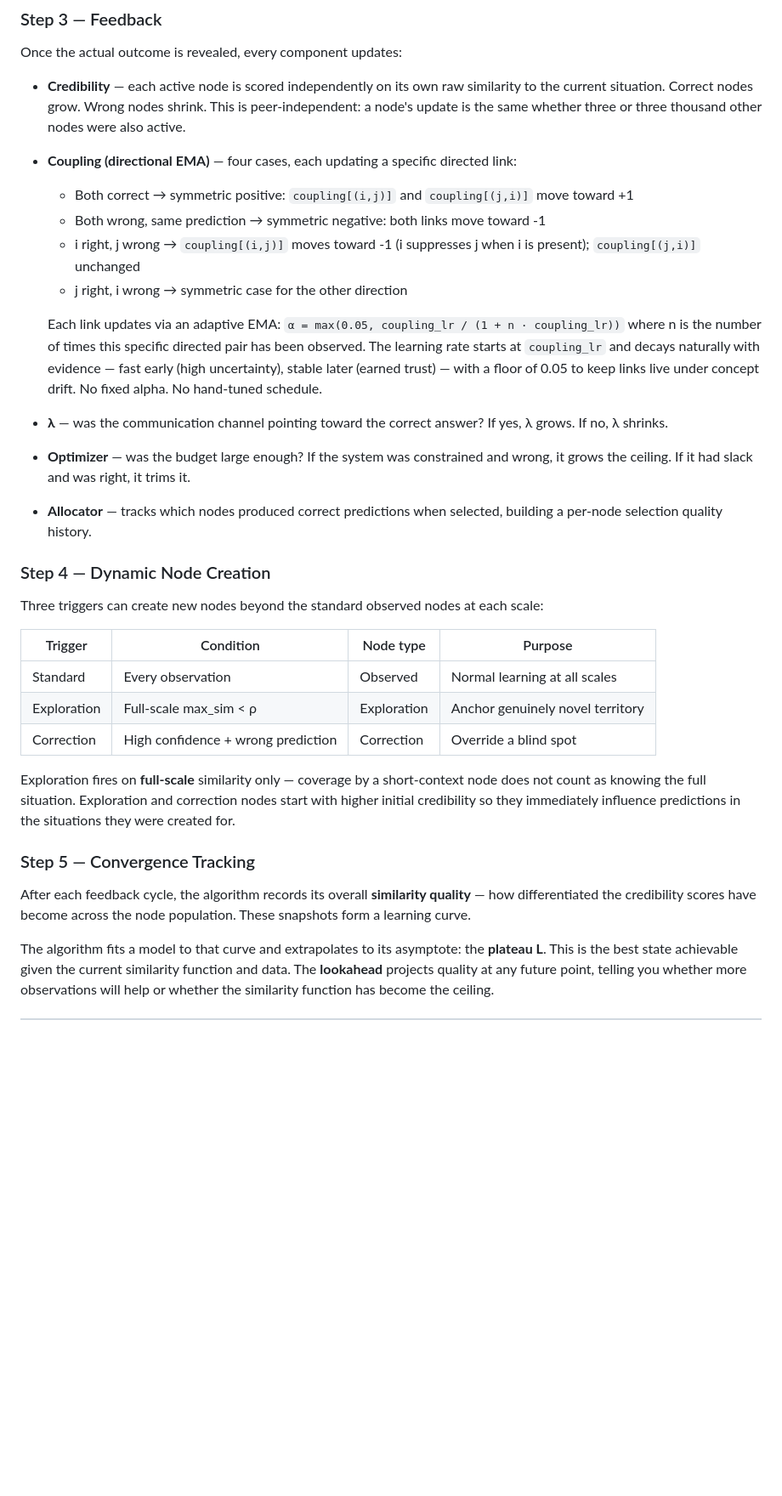
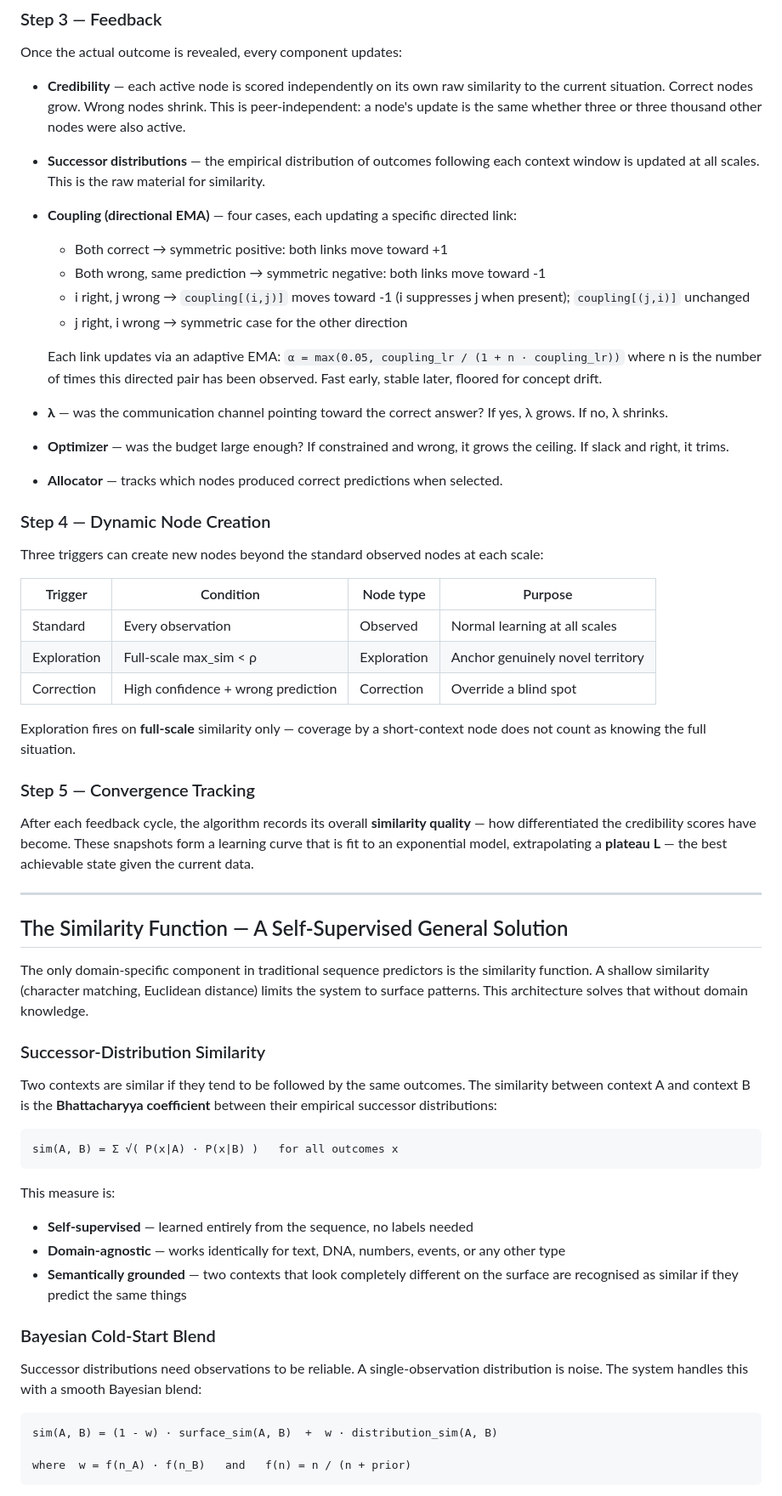
Before and after one commit to JosephWoodall/markov_exploration, a Markdown page: README.md, the part around one of its changes. Shown at 85% size. Rendered like a GitHub page; blank space fills up the shorter version.

````diff
--- a/README.md
+++ b/README.md
@@ -46,17 +58,18 @@ The result is a weighted vote across all active nodes. The winning candidate is
 Once the actual outcome is revealed, every component updates:
 
 - **Credibility** — each active node is scored independently on its own raw similarity to the current situation. Correct nodes grow. Wrong nodes shrink. This is peer-independent: a node's update is the same whether three or three thousand other nodes were also active.
+- **Successor distributions** — the empirical distribution of outcomes following each context window is updated at all scales. This is the raw material for similarity.
 - **Coupling (directional EMA)** — four cases, each updating a specific directed link:
-  - Both correct → symmetric positive: `coupling[(i,j)]` and `coupling[(j,i)]` move toward +1
+  - Both correct → symmetric positive: both links move toward +1
   - Both wrong, same prediction → symmetric negative: both links move toward -1
-  - i right, j wrong → `coupling[(i,j)]` moves toward -1 (i suppresses j when i is present); `coupling[(j,i)]` unchanged
+  - i right, j wrong → `coupling[(i,j)]` moves toward -1 (i suppresses j when present); `coupling[(j,i)]` unchanged
   - j right, i wrong → symmetric case for the other direction
 
-  Each link updates via an adaptive EMA: `α = max(0.05, coupling_lr / (1 + n · coupling_lr))` where n is the number of times this specific directed pair has been observed. The learning rate starts at `coupling_lr` and decays naturally with evidence — fast early (high uncertainty), stable later (earned trust) — with a floor of 0.05 to keep links live under concept drift. No fixed alpha. No hand-tuned schedule.
+  Each link updates via an adaptive EMA: `α = max(0.05, coupling_lr / (1 + n · coupling_lr))` where n is the number of times this directed pair has been observed. Fast early, stable later, floored for concept drift.
 
 - **λ** — was the communication channel pointing toward the correct answer? If yes, λ grows. If no, λ shrinks.
-- **Optimizer** — was the budget large enough? If the system was constrained and wrong, it grows the ceiling. If it had slack and was right, it trims it.
-- **Allocator** — tracks which nodes produced correct predictions when selected, building a per-node selection quality history.
+- **Optimizer** — was the budget large enough? If constrained and wrong, it grows the ceiling. If slack and right, it trims.
+- **Allocator** — tracks which nodes produced correct predictions when selected.
 
 ### Step 4 — Dynamic Node Creation
 Three triggers can create new nodes beyond the standard observed nodes at each scale:
@@ -67,9 +80,37 @@ Three triggers can create new nodes beyond the standard observed nodes at each s
 | Exploration | Full-scale max_sim < ρ | Exploration | Anchor genuinely novel territory |
 | Correction | High confidence + wrong prediction | Correction | Override a blind spot |
 
-Exploration fires on **full-scale** similarity only — coverage by a short-context node does not count as knowing the full situation. Exploration and correction nodes start with higher initial credibility so they immediately influence predictions in the situations they were created for.
+Exploration fires on **full-scale** similarity only — coverage by a short-context node does not count as knowing the full situation.
 
 ### Step 5 — Convergence Tracking
-After each feedback cycle, the algorithm records its overall **similarity quality** — how differentiated the credibility scores have become across the node population. These snapshots form a learning curve.
+After each feedback cycle, the algorithm records its overall **similarity quality** — how differentiated the credibility scores have become. These snapshots form a learning curve that is fit to an exponential model, extrapolating a **plateau L** — the best achievable state given the current data.
 
-The algorithm fits a model to that curve and extrapolates to its asymptote: the **plateau L**. This is the best state achievable given the current similarity function and data. The **lookahead** projects quality at any future point, telling you whether more observations will help or whether the similarity function has become the ceiling.
+---
+
+## The Similarity Function — A Self-Supervised General Solution
+
+The only domain-specific component in traditional sequence predictors is the similarity function. A shallow similarity (character matching, Euclidean distance) limits the system to surface patterns. This architecture solves that without domain knowledge.
+
+### Successor-Distribution Similarity
+
+Two contexts are similar if they tend to be followed by the same outcomes. The similarity between context A and context B is the **Bhattacharyya coefficient** between their empirical successor distributions:
+
+```
+sim(A, B) = Σ √( P(x|A) · P(x|B) )   for all outcomes x
+```
+
+This measure is:
+- **Self-supervised** — learned entirely from the sequence, no labels needed
+- **Domain-agnostic** — works identically for text, DNA, numbers, events, or any other type
+- **Semantically grounded** — two contexts that look completely different on the surface are recognised as similar if they predict the same things
+
+### Bayesian Cold-Start Blend
+
+Successor distributions need observations to be reliable. A single-observation distribution is noise. The system handles this with a smooth Bayesian blend:
+
+```
+sim(A, B) = (1 - w) · surface_sim(A, B)  +  w · distribution_sim(A, B)
+
+where  w = f(n_A) · f(n_B)   and   f(n) = n / (n + prior)
+```
+
````
Also changed, not shown: other parts of README.md (+61 -30 lines).
